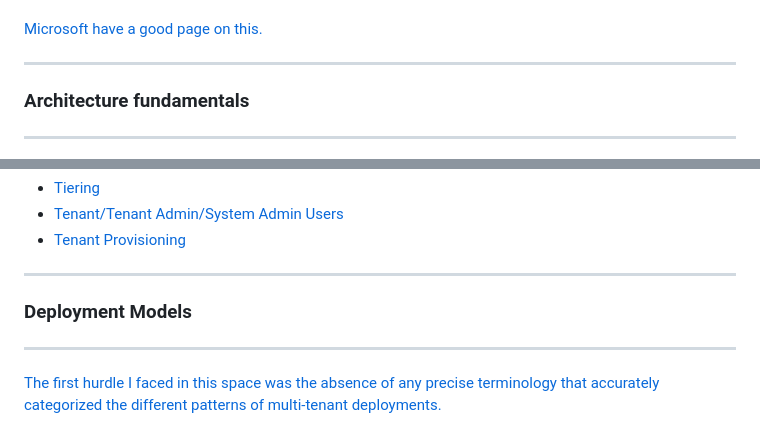
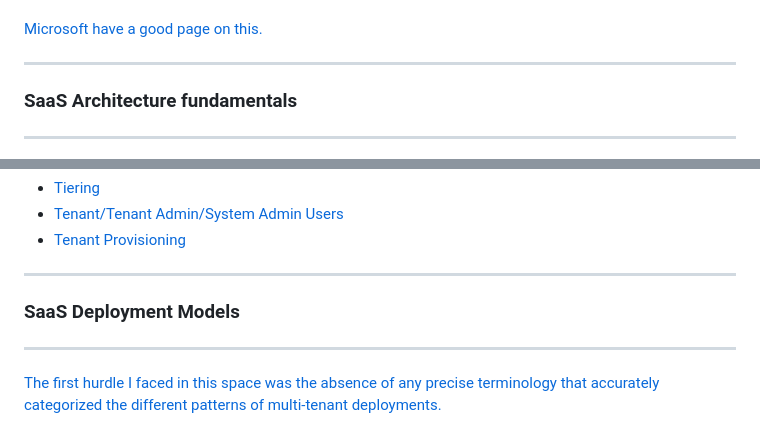
Before and after one commit to clivetong/Talks, a Markdown page: HowAWSSayYouWriteASaaS/README.md, 2 parts joined by grey strips. GitHub-like rendering.

```diff
--- a/HowAWSSayYouWriteASaaS/README.md
+++ b/HowAWSSayYouWriteASaaS/README.md
@@ -116,7 +116,7 @@ SaaS identity == Identity + Tenant ID
 
 ---
 
-### Architecture fundamentals
+### SaaS Architecture fundamentals
 
 ---
 
@@ -153,7 +153,7 @@ SaaS identity == Identity + Tenant ID
 
 ---
 
-### Deployment Models
+### SaaS Deployment Models
 
 ---
 
```
Also changed, not shown: other parts of HowAWSSayYouWriteASaaS/README.md (+16 -4 lines), HowAWSSayYouWriteASaaS/images/pod-deployments.png (added).
